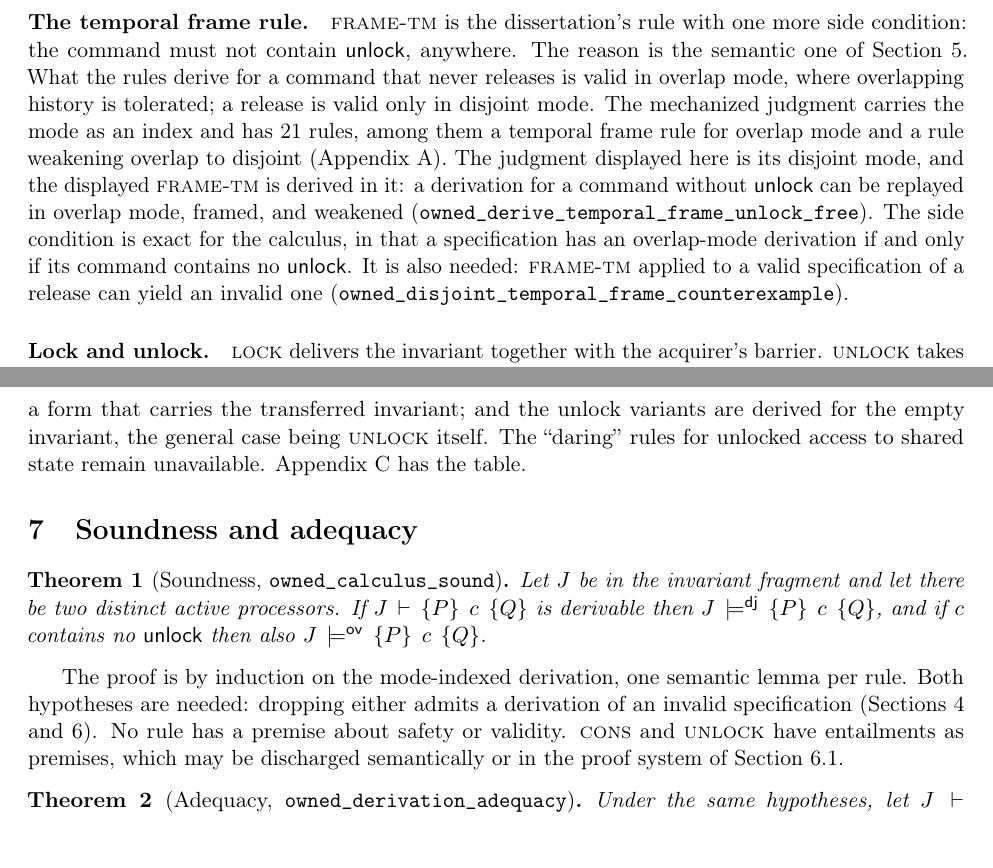
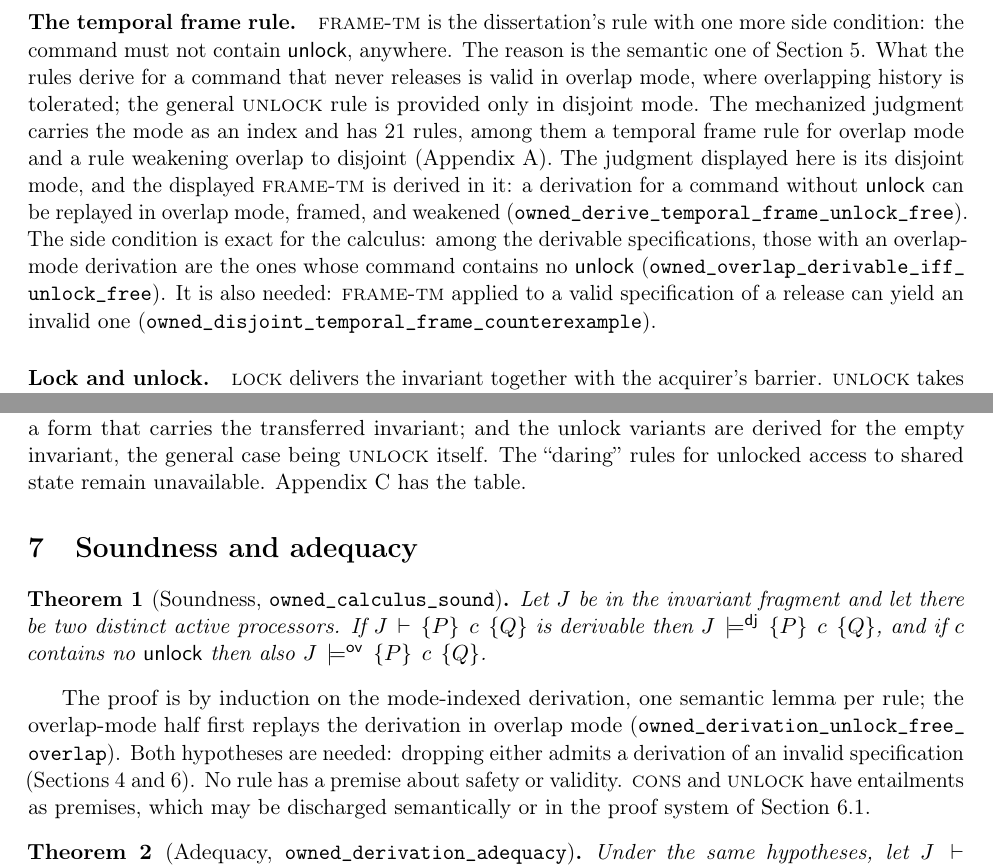
Before and after one commit to iwehrman/weak-memory-local-reasoning-revised, a LaTeX paper (paper/main.tex, which reads paper/sections/calculus.tex, paper/sections/results.tex): two parts of pages 11 and 12 of 20, joined at a grey line, cut so that both start at the same text. Compiled offline with pdfLaTeX.

Commit message:
Qualify the mode-elimination claims after the lead's check
Co-Authored-By: Claude Fable 5.2 <noreply@anthropic.com>

```diff
--- a/paper/sections/calculus.tex
+++ b/paper/sections/calculus.tex
@@ -49,16 +49,17 @@ $\mod{c_k} \cap \fv{J} = \nil$ added.}
 \rn{frame-tm} is the dissertation's rule with one more side condition: the
 command must not contain $\cunlock$, anywhere. The reason is the semantic
 one of Section~\ref{sec:model}. What the rules derive for a command that never releases is
-valid in overlap mode, where overlapping history is tolerated; a release
-is valid only in disjoint mode. The mechanized judgment carries the mode as an
+valid in overlap mode, where overlapping history is tolerated; the
+general \rn{unlock} rule is provided only in disjoint mode. The mechanized judgment carries the mode as an
 index and has 21 rules, among them a temporal frame rule for overlap mode
 and a rule weakening overlap to disjoint (Appendix~\ref{app:rules}). The
 judgment displayed here is its disjoint mode, and the displayed
 \rn{frame-tm} is derived in it: a derivation for a command without
 $\cunlock$ can be replayed in overlap mode, framed, and weakened
-(\rocq{owned_derive_temporal_frame_unlock_free}). The side condition is
-exact for the calculus, in that a specification has an overlap-mode
-derivation if and only if its command contains no $\cunlock$. It is also
+(\rocq{owned_derive_temporal_frame_unlock_free}). The side condition is exact for the calculus: among the derivable
+specifications, those with an overlap-mode derivation are the ones whose
+command contains no $\cunlock$
+(\rocq{owned_overlap_derivable_iff_unlock_free}). It is also
 needed: \rn{frame-tm} applied to a valid specification of a release can
 yield an invalid one (\rocq{owned_disjoint_temporal_frame_counterexample}).
 
--- a/paper/sections/results.tex
+++ b/paper/sections/results.tex
@@ -9,7 +9,8 @@ also $\mtruespec{J}{\modeov}{P}{c}{Q}$.
 \end{theorem}
 
 The proof is by induction on the mode-indexed derivation, one semantic
-lemma per rule. Both hypotheses are needed: dropping either admits a
+lemma per rule; the overlap-mode half first replays the derivation in
+overlap mode (\rocq{owned_derivation_unlock_free_overlap}). Both hypotheses are needed: dropping either admits a
 derivation of an invalid specification (Sections~\ref{sec:changes}
 and~\ref{sec:calculus}).
 No rule has a premise about safety or validity. \rn{cons} and \rn{unlock}
```
Also changed, not shown: paper/main.pdf.
